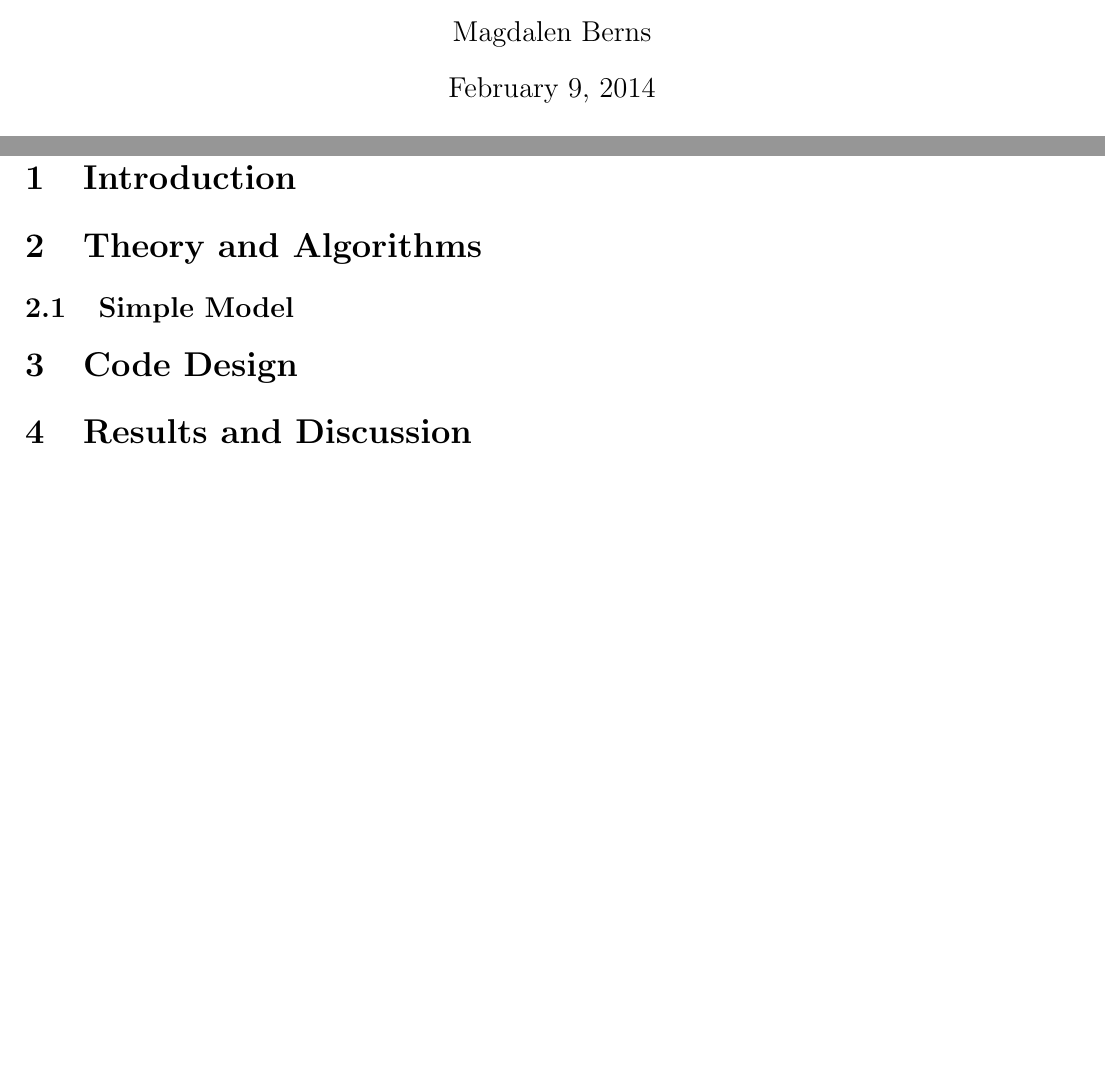
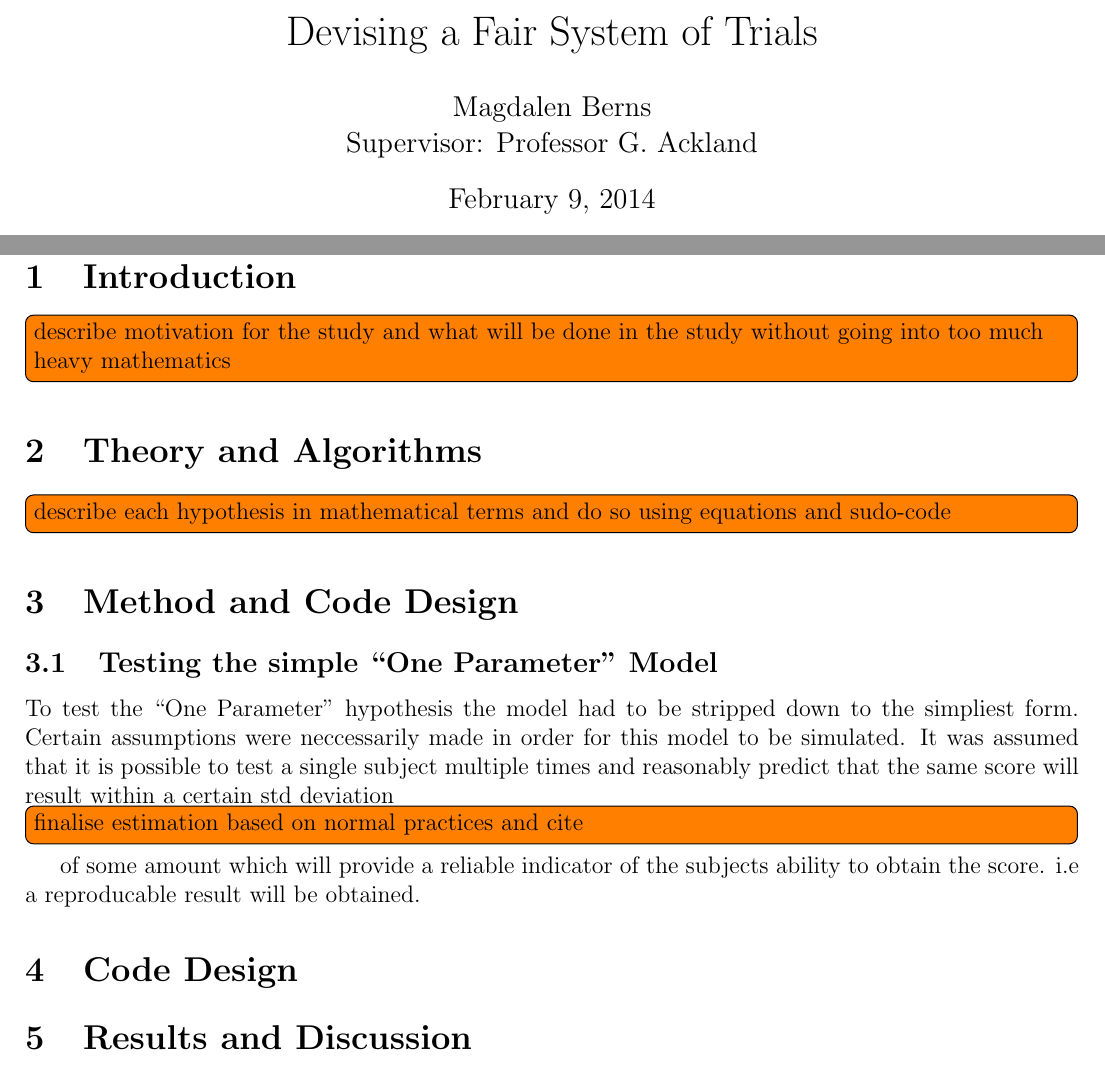
Before and after one commit to thisMagpie/fair-testing, a LaTeX paper (latex/write-up.tex): two parts of pages 1 and 3 of 3, joined at a grey line, cut at the place of the change, the shorter picture padded with empty space. Compiled offline with pdfLaTeX.

Commit message:
some basic notes for the latex document

```diff
--- a/latex/write-up.tex
+++ b/latex/write-up.tex
@@ -1,10 +1,12 @@
 \documentclass[12pt]{article}
 \usepackage{natbib}
 \usepackage{todonotes}
+\usepackage{csquotes}
 \usepackage[hmargin=1.5cm,vmargin=1.5cm]{geometry}
 
-\title{A }
-\author{Magdalen Berns}
+\title{Devising a Fair System of Trials}
+\author{Magdalen Berns \\
+	Supervisor: Professor G. Ackland}
 \date{\today}
 
 %\setlength\parindent{0pt}
@@ -22,8 +24,19 @@
 \thispagestyle{empty}
 \clearpage
 \section{Introduction}
+\todo[inline]{describe motivation for the study and what will be done in the study without going into too
+much heavy mathematics}
 \section{Theory and Algorithms}
-\subsection{Simple Model}
+\todo[inline]{describe each hypothesis in mathematical terms and do so using equations and sudo-code}
+\section{Method and Code Design}
+\subsection{Testing the simple \enquote{One Parameter} Model}
+To test the \enquote{One Parameter} hypothesis the model had to be stripped down to the simpliest form.
+Certain assumptions were neccessarily made in order for this model to be simulated. It was assumed that it is possible
+to test a single subject multiple times and reasonably predict that the same score will result within a certain std deviation
+\todo[inline]{finalise estimation based on normal practices and cite} of some amount which will provide a reliable indicator
+of the subjects ability to obtain the score. i.e a reproducable result will be obtained.
+
+
 \section{Code Design}
 \section{Results and Discussion}
 \section{Conclusion}
```
